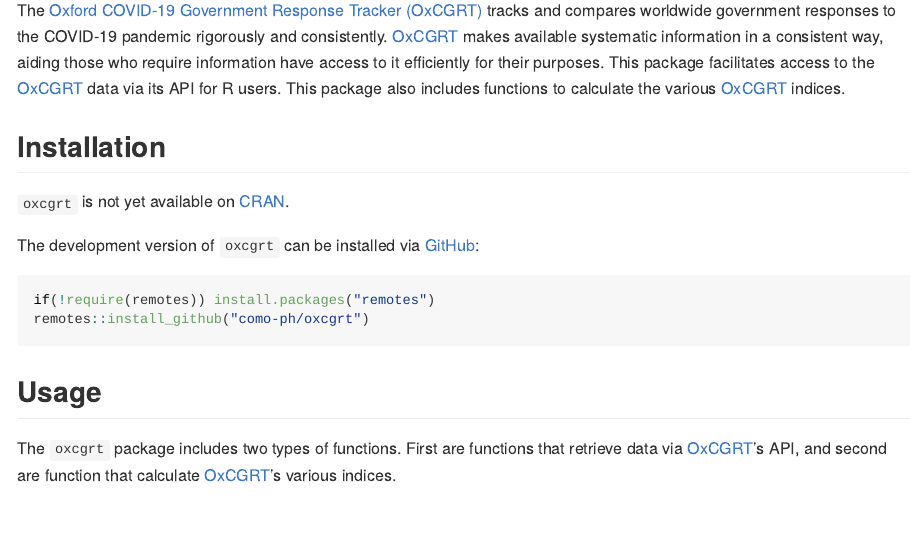
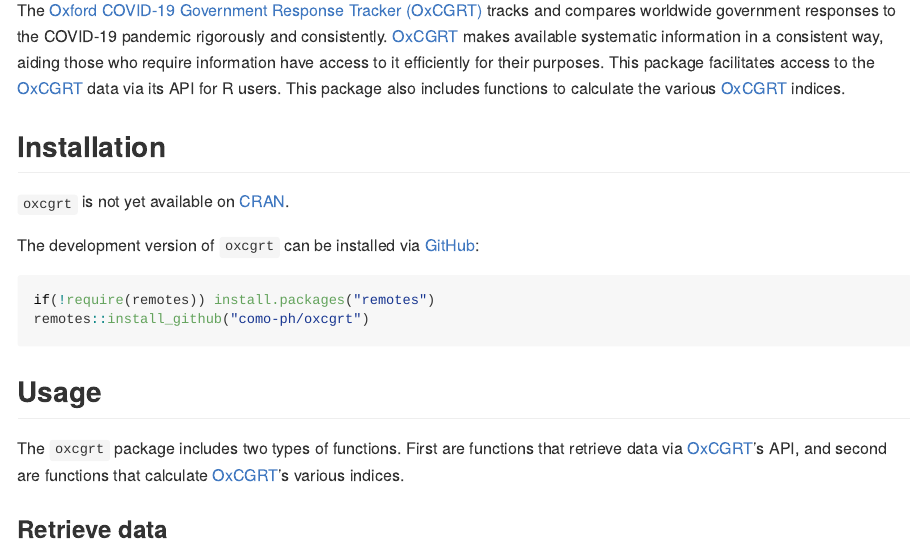
Before and after one commit to como-ph/oxcgrt, an R Markdown document (README.Rmd): the page in a window 1100 px wide, from 150 px down. The pictures show the output file README.md that the author committed with the source, drawn offline in the style of GitHub; badge pictures from the web are left out.

Commit message:
update README

```diff
--- a/README.Rmd
+++ b/README.Rmd
@@ -51,4 +51,6 @@
 
 ## Usage
 
-The `oxcgrt` package includes two types of functions. First are functions that retrieve data via [OxCGRT](https://www.bsg.ox.ac.uk/covidtracker)'s API, and second are function that calculate [OxCGRT](https://www.bsg.ox.ac.uk/covidtracker)'s various indices.
+The `oxcgrt` package includes two types of functions. First are functions that retrieve data via [OxCGRT](https://www.bsg.ox.ac.uk/covidtracker)'s API, and second are functions that calculate [OxCGRT](https://www.bsg.ox.ac.uk/covidtracker)'s various indices.
+
+### Retrieve data
```
Also changed, not shown: README.md.
